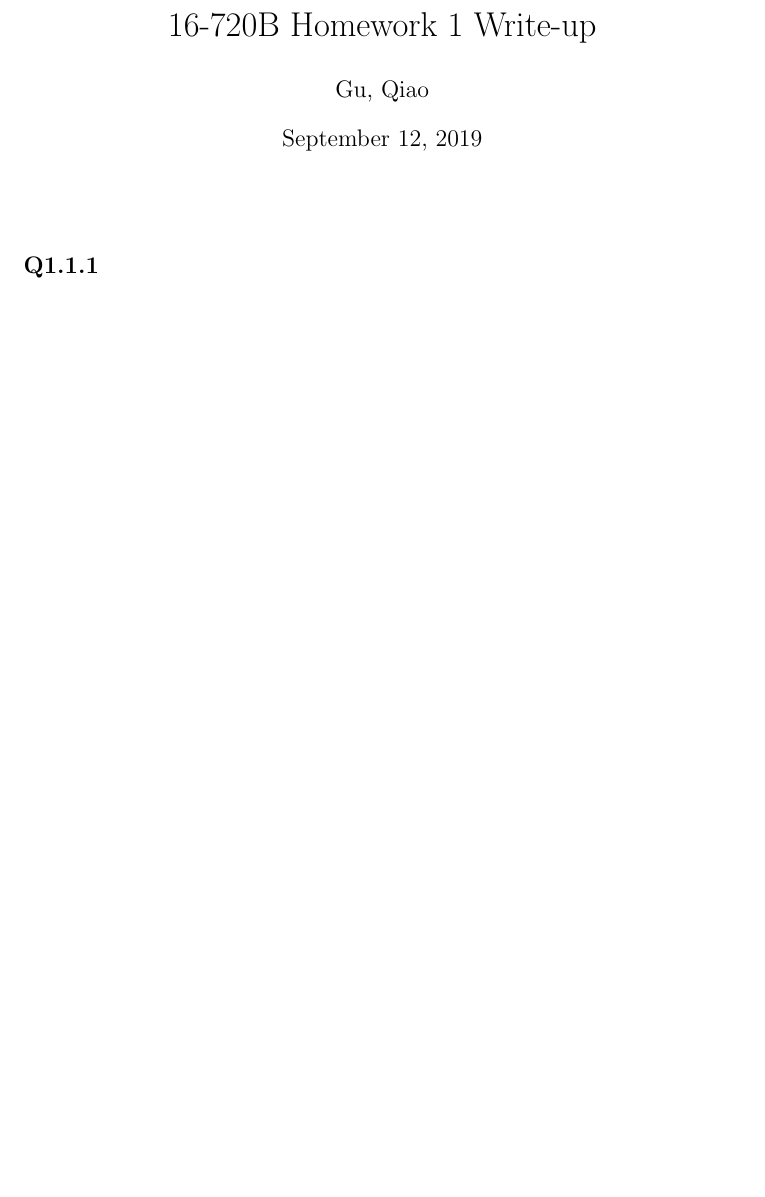
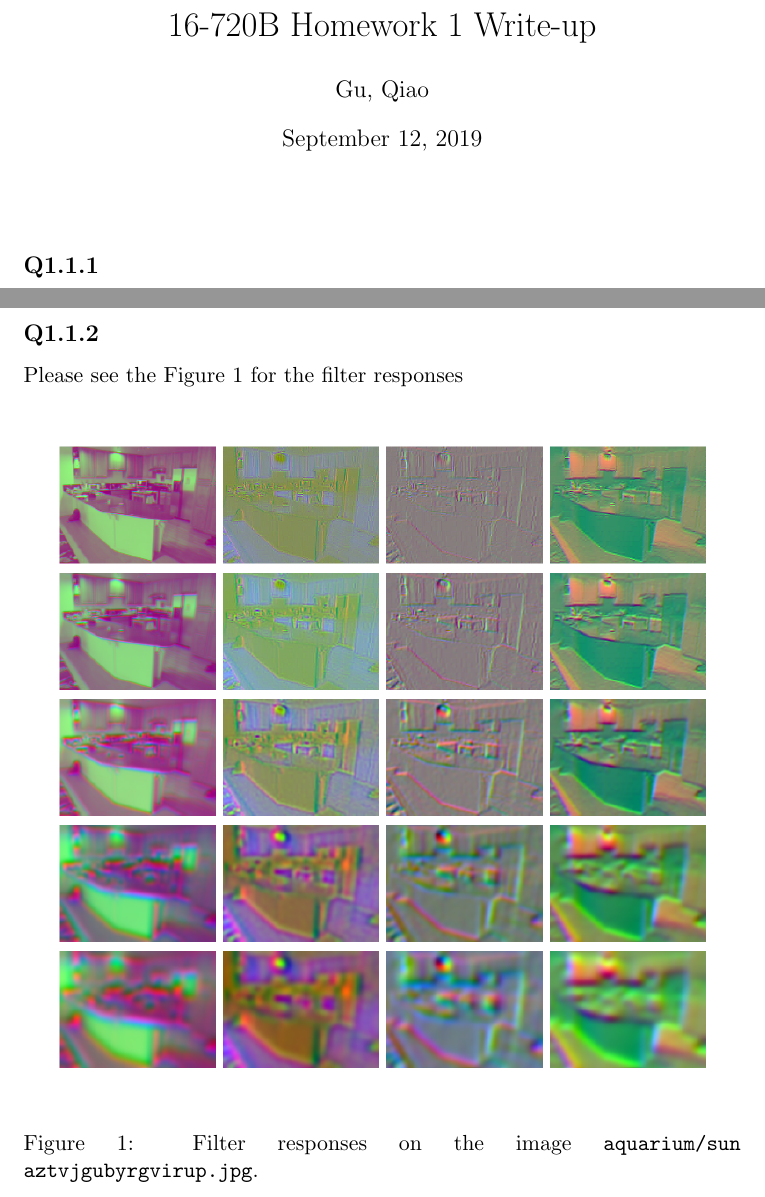
Before and after one commit to georgegu1997/CMU-16720B-new, a LaTeX problem sheet (HW1/report/qiaog_hw1.tex): part of the page before the commit and two parts of pages 1 and 2 of 2 after it, the two joined at a grey line, cut so that both start at the same text, the shorter picture padded with empty space. Compiled offline with pdfLaTeX.

Commit message:
q1.1.2 Done

```diff
--- a/HW1/report/qiaog_hw1.tex
+++ b/HW1/report/qiaog_hw1.tex
@@ -2,6 +2,7 @@
 
 \usepackage{amsmath}
 \usepackage{amssymb}
+\usepackage{graphicx}
 
 \newcommand{\code}[1]{\texttt{#1}}
 
@@ -15,3 +16,13 @@
 
 \subsection*{Q1.1.1}
 
+\newpage
+
+\subsection*{Q1.1.2}
+
+Please see the Figure~\ref{fig:q1.1.2} for the filter responses
+
+\begin{figure}[h!]
+    \centering
+    \includegraphics[width=\linewidth]{../results/q1_1_2_responses.png}
+    \caption{Filter responses on the image \code{aquarium/sun aztvjgubyrgvirup.jpg}. }
```
Also changed, not shown: HW1/code/visual_words.py (+4 -8 lines), HW1/report/qiaog_hw1.pdf, HW1/results/q1_1_2_responses.png (added), HW1/report/qiaog_hw1.tex (4 more changed lines), 1 other file.
